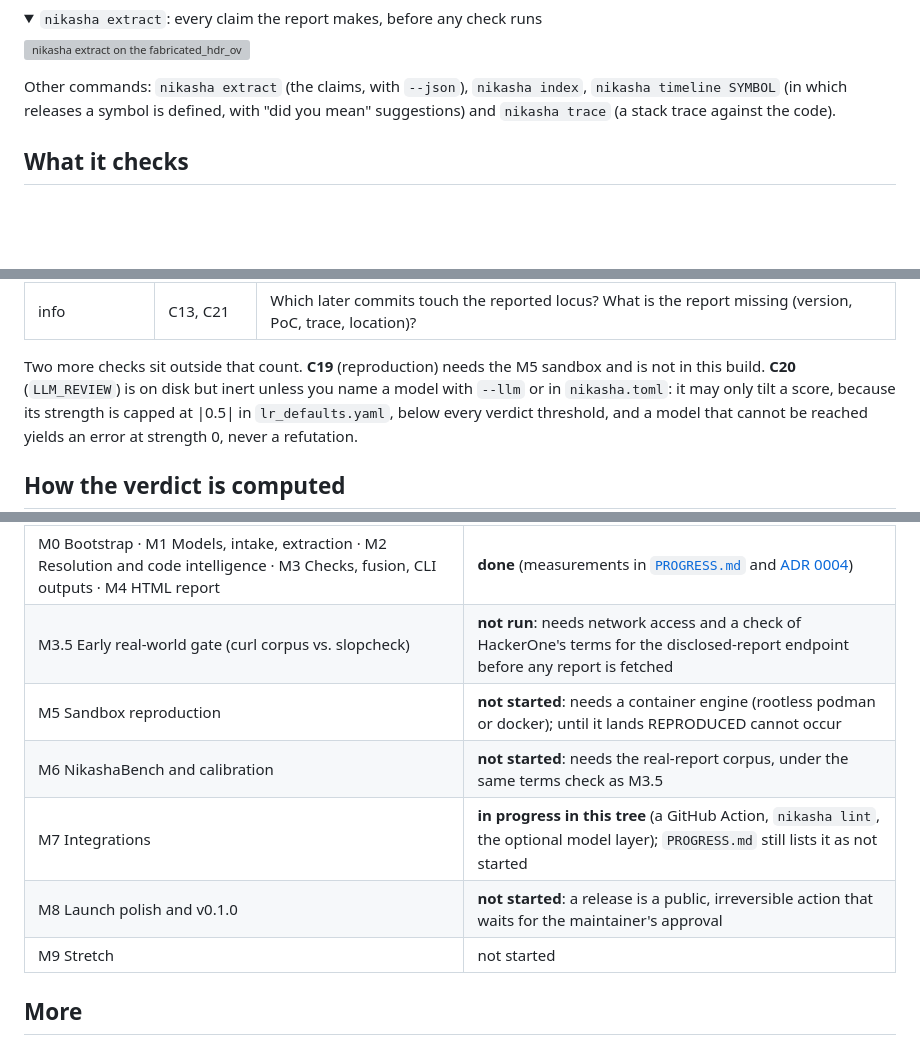
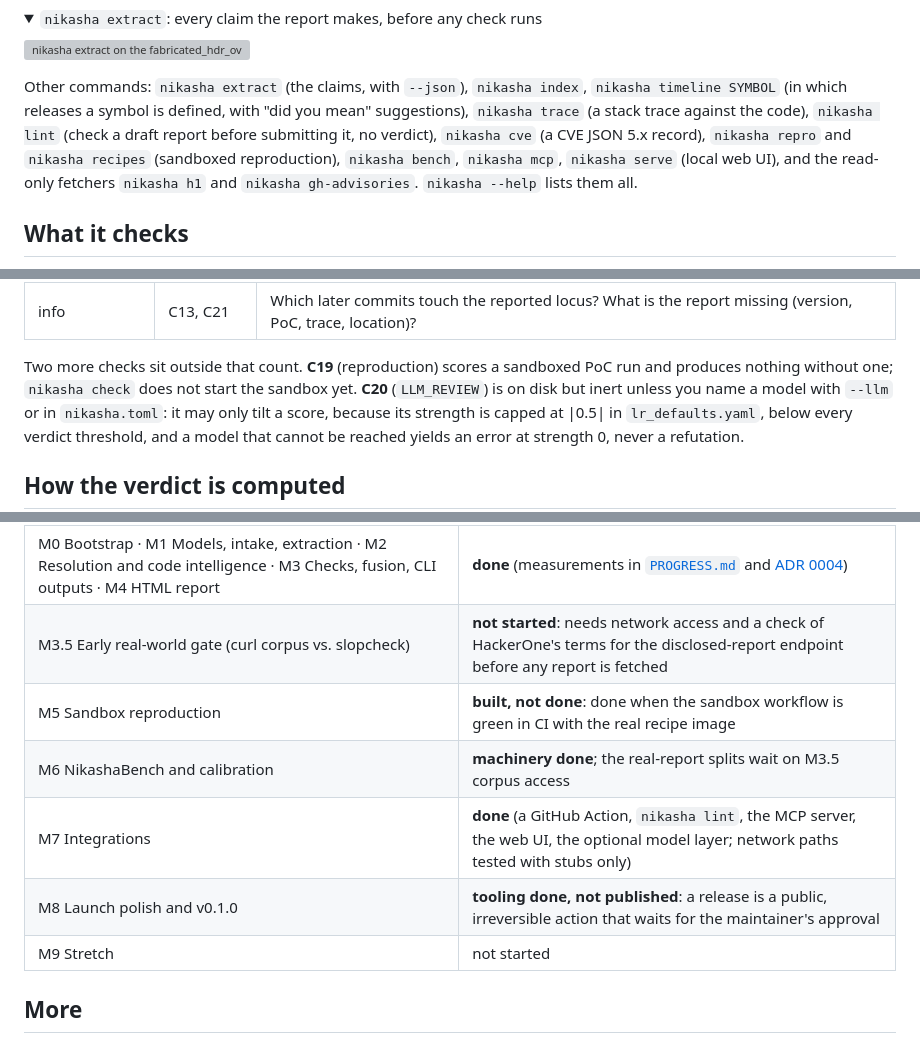
Before and after one commit to rakshit-737/nikasha, a Markdown page: README.md, 3 parts joined by grey strips. GitHub-like rendering; folded sections open; blank space fills up the shorter version; grey boxes are pictures that could not be loaded.

Commit message:
docs(readme): match the milestone table, commands and extras to the tree
M5 is built but not done, M6 machinery and M7 are done, M8 tooling is
done but unpublished; REPRODUCED needs nikasha repro (check has no
--repro yet); list every CLI command and the optional extras. Each claim
was checked against the code, PROGRESS.md or the CLI.

Co-Authored-By: Claude Opus 5.5 <noreply@anthropic.com>
Claude-Session: https://claude.ai/code/session_01PvspyKGSggCVyu234iX1AL
Signed-off-by: Rakshit Rameshbabu <rakshitoffl@gmail.com>

```diff
--- a/README.md
+++ b/README.md
@@ -102,7 +106,11 @@ repository is cloned only with `--online`; a local path never touches the networ
 
 Other commands: `nikasha extract` (the claims, with `--json`), `nikasha index`,
 `nikasha timeline SYMBOL` (in which releases a symbol is defined, with "did you mean"
-suggestions) and `nikasha trace` (a stack trace against the code).
+suggestions), `nikasha trace` (a stack trace against the code), `nikasha lint` (check a
+draft report before submitting it, no verdict), `nikasha cve` (a CVE JSON 5.x record),
+`nikasha repro` and `nikasha recipes` (sandboxed reproduction), `nikasha bench`,
+`nikasha mcp`, `nikasha serve` (local web UI), and the read-only fetchers `nikasha h1` and
+`nikasha gh-advisories`. `nikasha --help` lists them all.
 
 ## What it checks
 
@@ -127,8 +135,8 @@ strengths in [`docs/checks.md`](docs/checks.md), generated from the code:
 | refs, meta, behavior | C15, C17, C18 | Do cited commits, links, CVE and CWE records check out? Does the CVSS vector recompute to the stated score? Does the named function really call the API? |
 | info | C13, C21 | Which later commits touch the reported locus? What is the report missing (version, PoC, trace, location)? |
 
-Two more checks sit outside that count. **C19** (reproduction) needs the M5 sandbox and
-is not in this build. **C20** (`LLM_REVIEW`) is on disk but inert unless you name a model
+Two more checks sit outside that count. **C19** (reproduction) scores a sandboxed PoC run
+and produces nothing without one; `nikasha check` does not start the sandbox yet. **C20** (`LLM_REVIEW`) is on disk but inert unless you name a model
 with `--llm` or in `nikasha.toml`: it may only tilt a score, because its strength is capped
 at |0.5| in `lr_defaults.yaml`, below every verdict threshold, and a model that cannot be
 reached yields an error at strength 0, never a refutation.
@@ -187,11 +195,11 @@ pass it.
 | Milestone | Status |
 |---|---|
 | M0 Bootstrap · M1 Models, intake, extraction · M2 Resolution and code intelligence · M3 Checks, fusion, CLI outputs · M4 HTML report | **done** (measurements in [`PROGRESS.md`](PROGRESS.md) and [ADR 0004](docs/adr/0004-timeline.md)) |
-| M3.5 Early real-world gate (curl corpus vs. slopcheck) | **not run**: needs network access and a check of HackerOne's terms for the disclosed-report endpoint before any report is fetched |
-| M5 Sandbox reproduction | **not started**: needs a container engine (rootless podman or docker); until it lands REPRODUCED cannot occur |
-| M6 NikashaBench and calibration | **not started**: needs the real-report corpus, under the same terms check as M3.5 |
-| M7 Integrations | **in progress in this tree** (a GitHub Action, `nikasha lint`, the optional model layer); `PROGRESS.md` still lists it as not started |
-| M8 Launch polish and v0.1.0 | **not started**: a release is a public, irreversible action that waits for the maintainer's approval |
+| M3.5 Early real-world gate (curl corpus vs. slopcheck) | **not started**: needs network access and a check of HackerOne's terms for the disclosed-report endpoint before any report is fetched |
+| M5 Sandbox reproduction | **built, not done**: done when the sandbox workflow is green in CI with the real recipe image |
+| M6 NikashaBench and calibration | **machinery done**; the real-report splits wait on M3.5 corpus access |
+| M7 Integrations | **done** (a GitHub Action, `nikasha lint`, the MCP server, the web UI, the optional model layer; network paths tested with stubs only) |
+| M8 Launch polish and v0.1.0 | **tooling done, not published**: a release is a public, irreversible action that waits for the maintainer's approval |
 | M9 Stretch | not started |
 
 ## More
```
Also changed, not shown: other parts of README.md (+5 -1 lines).
